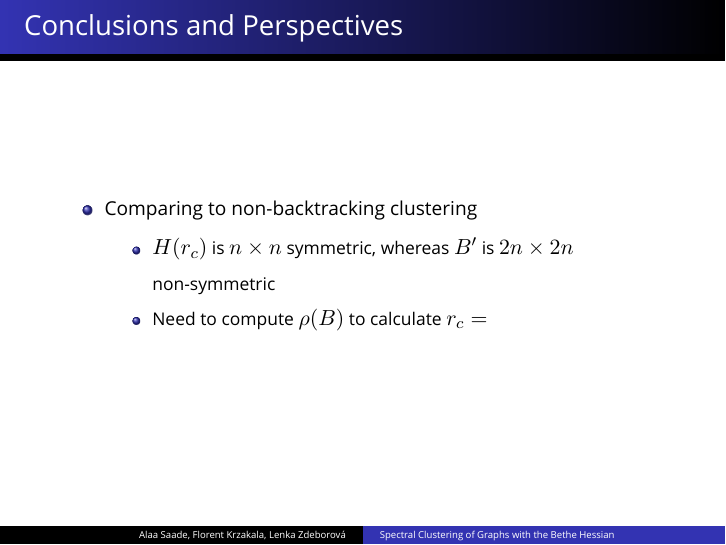
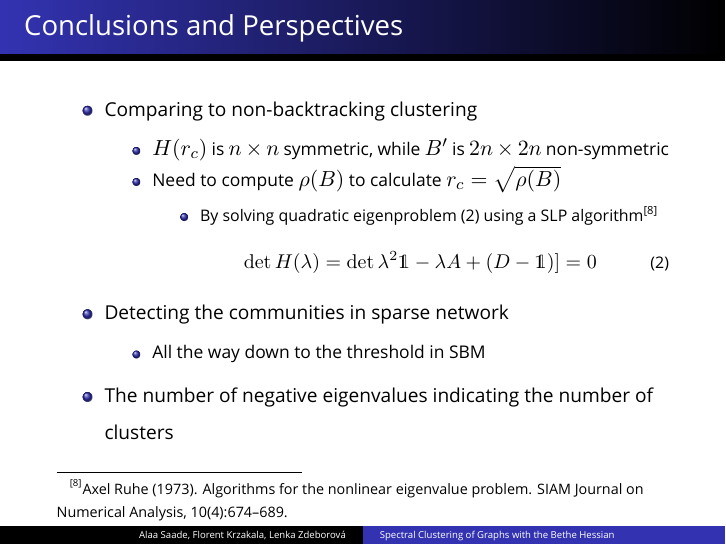
Before and after one commit to HuanSGT/Bethe-Hessian-Slides, LaTeX slides (BH.tex): page 14 of 15. Compiled offline with XeLaTeX; a missing font is replaced by an installed copy or a similar font.

Commit message:
fully recoverd

```diff
--- a/BH.tex
+++ b/BH.tex
@@ -339,9 +339,22 @@ Review, 43(2):235-286.}, roots of eq.~(\ref{eq:ihara}) are eigenvalues of \vspac
 	\begin{itemize}
 		\item Comparing to non-backtracking clustering
 			\begin{itemize}
-				\item $H(r_c)$ is $n\times n$ symmetric, whereas $B'$ is $2n\times 2n$ non-symmetric
-				\item Need to compute $\rho(B)$ to calculate $r_c =$
+				\item $H(r_c)$ is $n\times n$ symmetric, while $B'$ is $2n\times 2n$ non-symmetric
+				\item Need to compute $\rho(B)$ to calculate $r_c = \sqrt{\rho(B)}$
+					\begin{itemize}
+						\item By solving quadratic eigenproblem~(\ref{eq2}) using a SLP algorithm\footnote[frame]{Axel Ruhe (1973). Algorithms for the nonlinear eigenvalue problem. SIAM Journal on
+Numerical Analysis, 10(4):674–689.} \vspace{-5pt}
+\begin{equation}
+	\label{eq2}
+	\det{H(\lambda)} = \det{\lambda^2\id-\lambda A+(D-\id)	]} = 0 \quad \quad %\quad %\quad
+\end{equation}
 			\end{itemize}
+		\end{itemize}
+		\item \vspace{-5pt} Detecting the communities in sparse network
+			\begin{itemize}
+				\item All the way down to the threshold in SBM
+			\end{itemize}
+		\item The number of negative eigenvalues indicating the number of clusters
 	\end{itemize}
 }
 
```
Also changed, not shown: BH.pdf, 4 other files.
